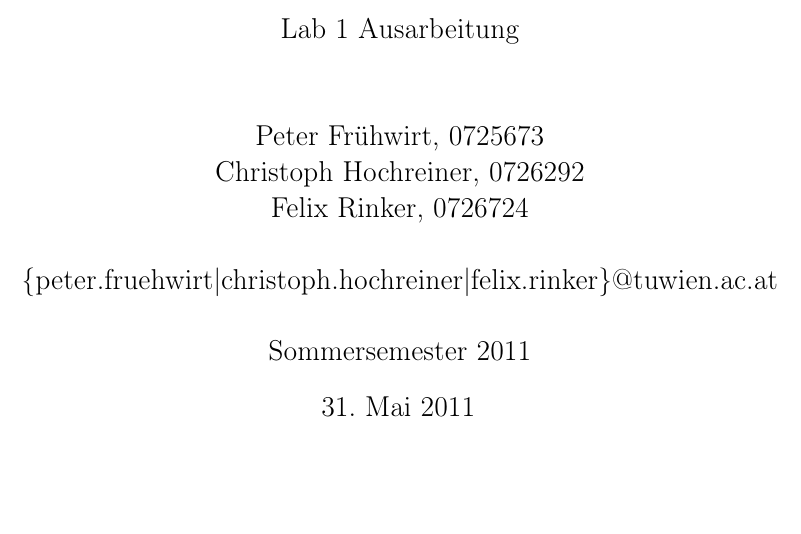
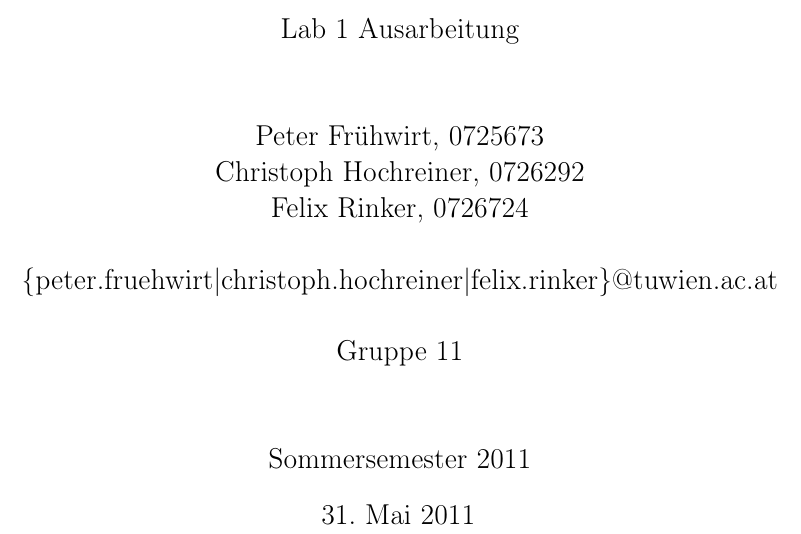
Before and after one commit to chochreiner/AISec, a LaTeX document (10.tex): part of page 1 of 27, cut so that both start at the same text, the shorter picture padded with empty space. Compiled offline with pdfLaTeX.

Commit message:
abgabekonventionengit add .

```diff
--- a/10.tex
+++ b/10.tex
@@ -27,6 +27,9 @@
 	Felix Rinker, 0726724 \\
 	\\
 	\{peter.fruehwirt|christoph.hochreiner|felix.rinker\}@tuwien.ac.at\\
+	\\
+	Gruppe 11\\
+	\\
 	\\
 	Sommersemester 2011
 }
```
